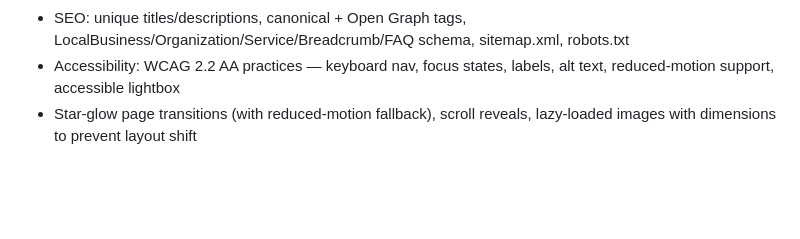
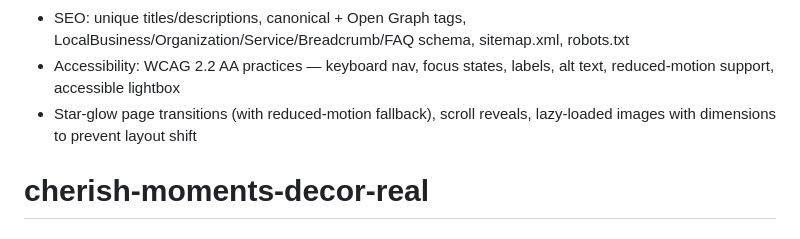
Before and after one commit to caliqjones-bit/Cherish-Moments-Decor, a Markdown page: README.md, the part around the change. Drawn GitHub-style; blank space fills up the shorter version.

```diff
--- a/README.md
+++ b/README.md
@@ -75,3 +75,4 @@ Upload everything except `_src/` to any static host (Netlify, Vercel, Cloudflare
 - SEO: unique titles/descriptions, canonical + Open Graph tags, LocalBusiness/Organization/Service/Breadcrumb/FAQ schema, sitemap.xml, robots.txt
 - Accessibility: WCAG 2.2 AA practices — keyboard nav, focus states, labels, alt text, reduced-motion support, accessible lightbox
 - Star-glow page transitions (with reduced-motion fallback), scroll reveals, lazy-loaded images with dimensions to prevent layout shift
+# cherish-moments-decor-real
```
